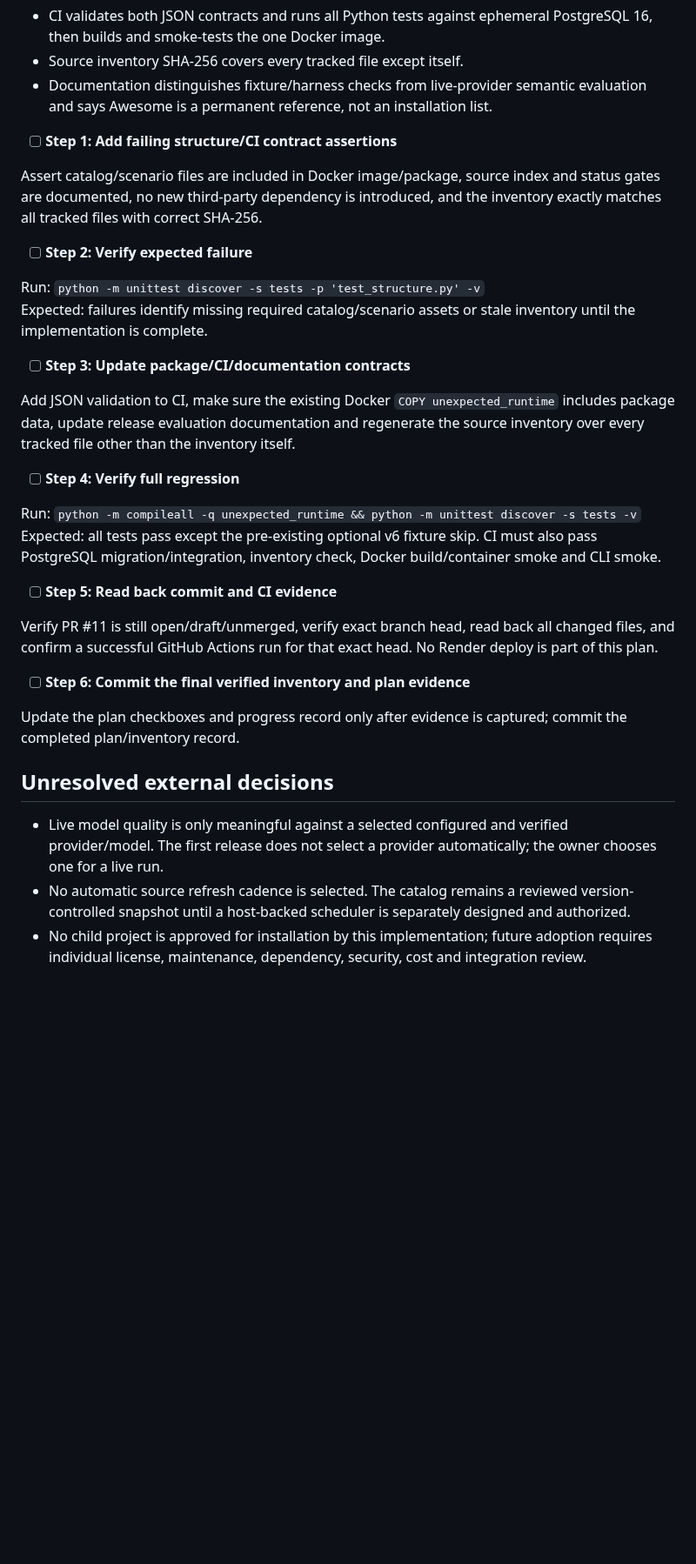
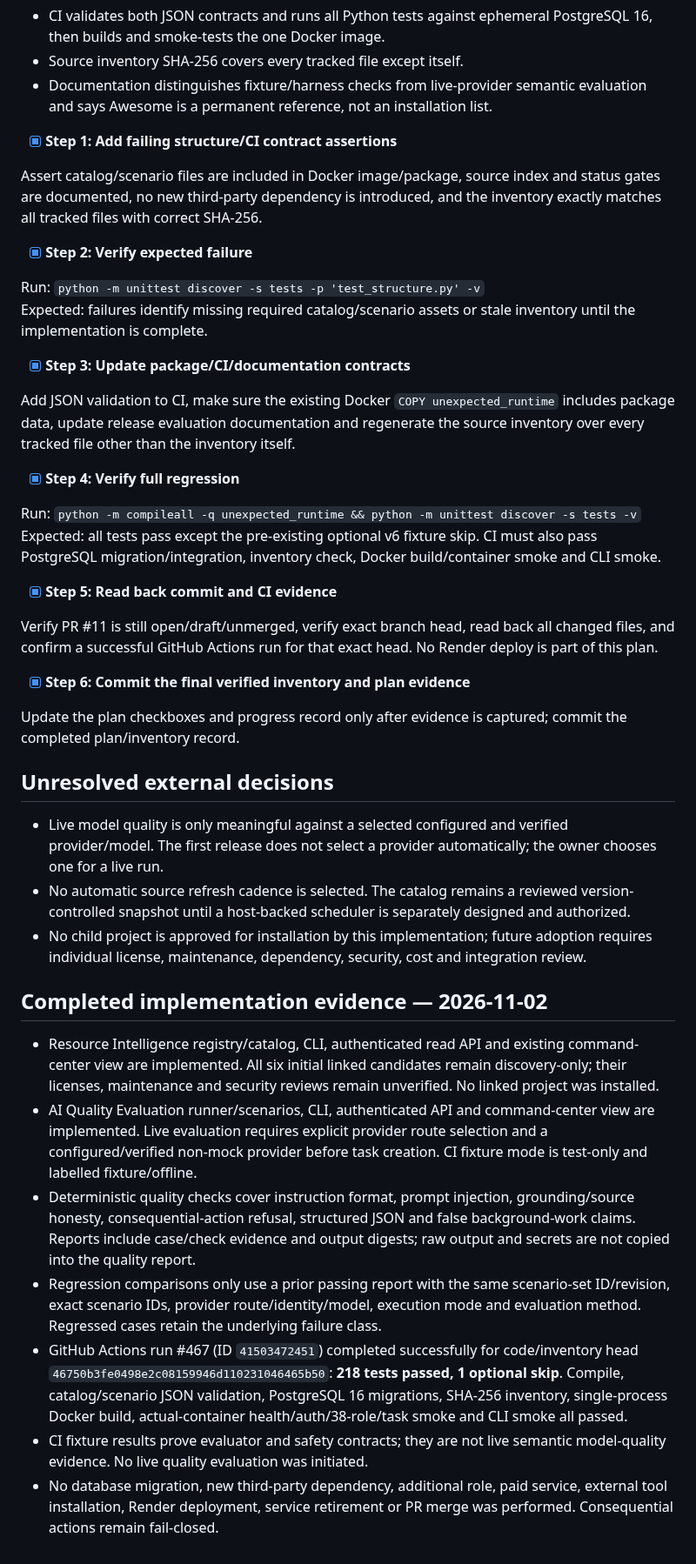
Before and after one commit to soueilouay-creator/uneXpected-, a Markdown page: docs/plans/2026-11-02-resource-intelligence-ai-quality-evaluation.md, the part around one of its changes. Shown at 87% size. Rendered like a GitHub page; blank space fills up the shorter version.

Commit message:
docs: mark resource and quality implementation plan complete

```diff
--- a/docs/plans/2026-11-02-resource-intelligence-ai-quality-evaluation.md
+++ b/docs/plans/2026-11-02-resource-intelligence-ai-quality-evaluation.md
@@ -161,29 +161,29 @@ Commit API, tests and existing command-center UI together.
 - Source inventory SHA-256 covers every tracked file except itself.
 - Documentation distinguishes fixture/harness checks from live-provider semantic evaluation and says Awesome is a permanent reference, not an installation list.
 
-- [ ] **Step 1: Add failing structure/CI contract assertions**
+- [x] **Step 1: Add failing structure/CI contract assertions**
 
 Assert catalog/scenario files are included in Docker image/package, source index and status gates are documented, no new third-party dependency is introduced, and the inventory exactly matches all tracked files with correct SHA-256.
 
-- [ ] **Step 2: Verify expected failure**
+- [x] **Step 2: Verify expected failure**
 
 Run: `python -m unittest discover -s tests -p 'test_structure.py' -v`
 Expected: failures identify missing required catalog/scenario assets or stale inventory until the implementation is complete.
 
-- [ ] **Step 3: Update package/CI/documentation contracts**
+- [x] **Step 3: Update package/CI/documentation contracts**
 
 Add JSON validation to CI, make sure the existing Docker `COPY unexpected_runtime` includes package data, update release evaluation documentation and regenerate the source inventory over every tracked file other than the inventory itself.
 
-- [ ] **Step 4: Verify full regression**
+- [x] **Step 4: Verify full regression**
 
 Run: `python -m compileall -q unexpected_runtime && python -m unittest discover -s tests -v`
 Expected: all tests pass except the pre-existing optional v6 fixture skip. CI must also pass PostgreSQL migration/integration, inventory check, Docker build/container smoke and CLI smoke.
 
-- [ ] **Step 5: Read back commit and CI evidence**
+- [x] **Step 5: Read back commit and CI evidence**
 
 Verify PR #11 is still open/draft/unmerged, verify exact branch head, read back all changed files, and confirm a successful GitHub Actions run for that exact head. No Render deploy is part of this plan.
 
-- [ ] **Step 6: Commit the final verified inventory and plan evidence**
+- [x] **Step 6: Commit the final verified inventory and plan evidence**
 
 Update the plan checkboxes and progress record only after evidence is captured; commit the completed plan/inventory record.
 
@@ -192,3 +192,14 @@ Update the plan checkboxes and progress record only after evidence is captured;
 - Live model quality is only meaningful against a selected configured and verified provider/model. The first release does not select a provider automatically; the owner chooses one for a live run.
 - No automatic source refresh cadence is selected. The catalog remains a reviewed version-controlled snapshot until a host-backed scheduler is separately designed and authorized.
 - No child project is approved for installation by this implementation; future adoption requires individual license, maintenance, dependency, security, cost and integration review.
+
+
+## Completed implementation evidence — 2026-11-02
+
+- Resource Intelligence registry/catalog, CLI, authenticated read API and existing command-center view are implemented. All six initial linked candidates remain discovery-only; their licenses, maintenance and security reviews remain unverified. No linked project was installed.
+- AI Quality Evaluation runner/scenarios, CLI, authenticated API and command-center view are implemented. Live evaluation requires explicit provider route selection and a configured/verified non-mock provider before task creation. CI fixture mode is test-only and labelled fixture/offline.
+- Deterministic quality checks cover instruction format, prompt injection, grounding/source honesty, consequential-action refusal, structured JSON and false background-work claims. Reports include case/check evidence and output digests; raw output and secrets are not copied into the quality report.
+- Regression comparisons only use a prior passing report with the same scenario-set ID/revision, exact scenario IDs, provider route/identity/model, execution mode and evaluation method. Regressed cases retain the underlying failure class.
+- GitHub Actions run #467 (ID `41503472451`) completed successfully for code/inventory head `46750b3fe0498e2c08159946d110231046465b50`: **218 tests passed, 1 optional skip**. Compile, catalog/scenario JSON validation, PostgreSQL 16 migrations, SHA-256 inventory, single-process Docker build, actual-container health/auth/38-role/task smoke and CLI smoke all passed.
+- CI fixture results prove evaluator and safety contracts; they are not live semantic model-quality evidence. No live quality evaluation was initiated.
+- No database migration, new third-party dependency, additional role, paid service, external tool installation, Render deployment, service retirement or PR merge was performed. Consequential actions remain fail-closed.
```
Also changed, not shown: other parts of docs/plans/2026-11-02-resource-intelligence-ai-quality-evaluation.md (+19 -19 lines).
